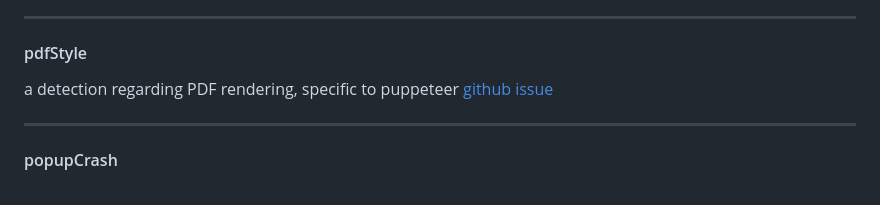
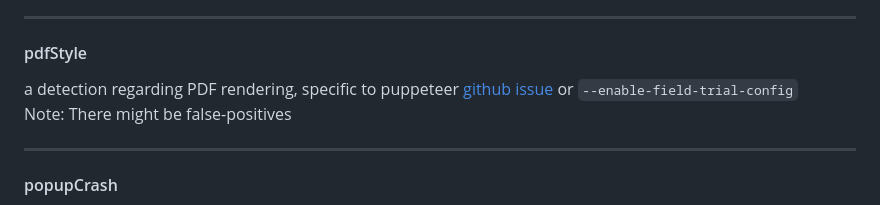
Before and after one commit to kaliiiiiiiiii/brotector, a Markdown page: README.md, the part around the change. Rendered like a GitHub page.

Commit message:
modify puppeteer pdf style detection due to false-positives

```diff
--- a/README.md
+++ b/README.md
@@ -85,7 +85,10 @@ detects injected javascript based on the stack trace in hooks
 
 ----
 #### pdfStyle
-a detection regarding PDF rendering, specific to puppeteer [github issue](https://github.com/kaliiiiiiiiii/brotector/issues/5)
+a detection regarding PDF rendering,
+specific to puppeteer [github issue](https://github.com/kaliiiiiiiiii/brotector/issues/5) or `--enable-field-trial-config` \
+Note: There might be false-positives
+
 
 ----
 #### popupCrash
```
Also changed, not shown: assets/example_screenshot_headless.png, 1 other file.
